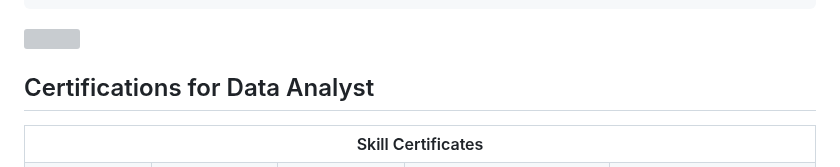
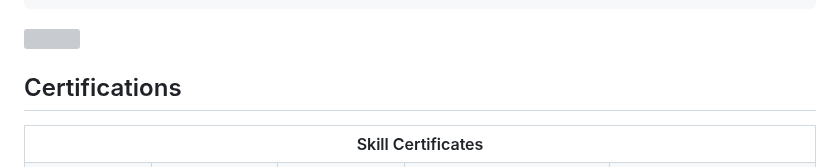
Before and after one commit to azbaloda/Arzoo, a Markdown page: README.md, the part around the change. Drawn GitHub-style; grey boxes are pictures that could not be loaded.

```diff
--- a/README.md
+++ b/README.md
@@ -39,7 +39,7 @@
 </div>
 
 
-## Certifications for Data Analyst
+## Certifications
 
 <table width="100%">
   <tr>
```
